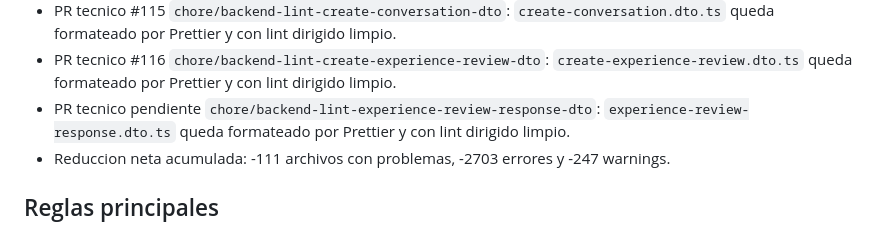
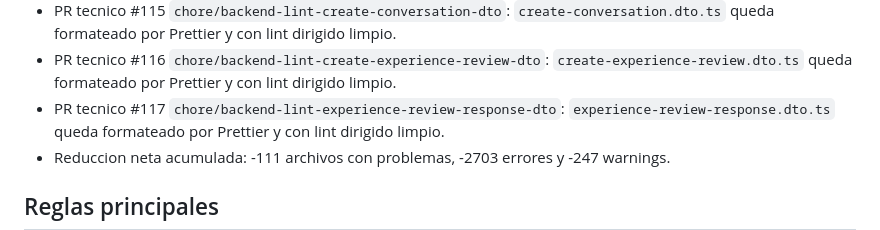
Before and after one commit to davideliaspalacio/xitty-backend, a Markdown page: specs/LINT_DEBT.md, the part around the change. Rendered like a GitHub page.

Commit message:
docs: reference experience review response dto lint pr

```diff
--- a/specs/LINT_DEBT.md
+++ b/specs/LINT_DEBT.md
@@ -281,7 +281,7 @@ Avance aplicado:
 - PR tecnico #116 `chore/backend-lint-create-experience-review-dto`:
   `create-experience-review.dto.ts` queda formateado por Prettier y con lint
   dirigido limpio.
-- PR tecnico pendiente `chore/backend-lint-experience-review-response-dto`:
+- PR tecnico #117 `chore/backend-lint-experience-review-response-dto`:
   `experience-review-response.dto.ts` queda formateado por Prettier y con lint
   dirigido limpio.
 - Reduccion neta acumulada: -111 archivos con problemas, -2703 errores y -247 warnings.
```
Also changed, not shown: specs/PROGRESS.md (+1 -1 lines), specs/RELEASE_RUNBOOK_FEATURES_V2.md (+1 -1 lines).
